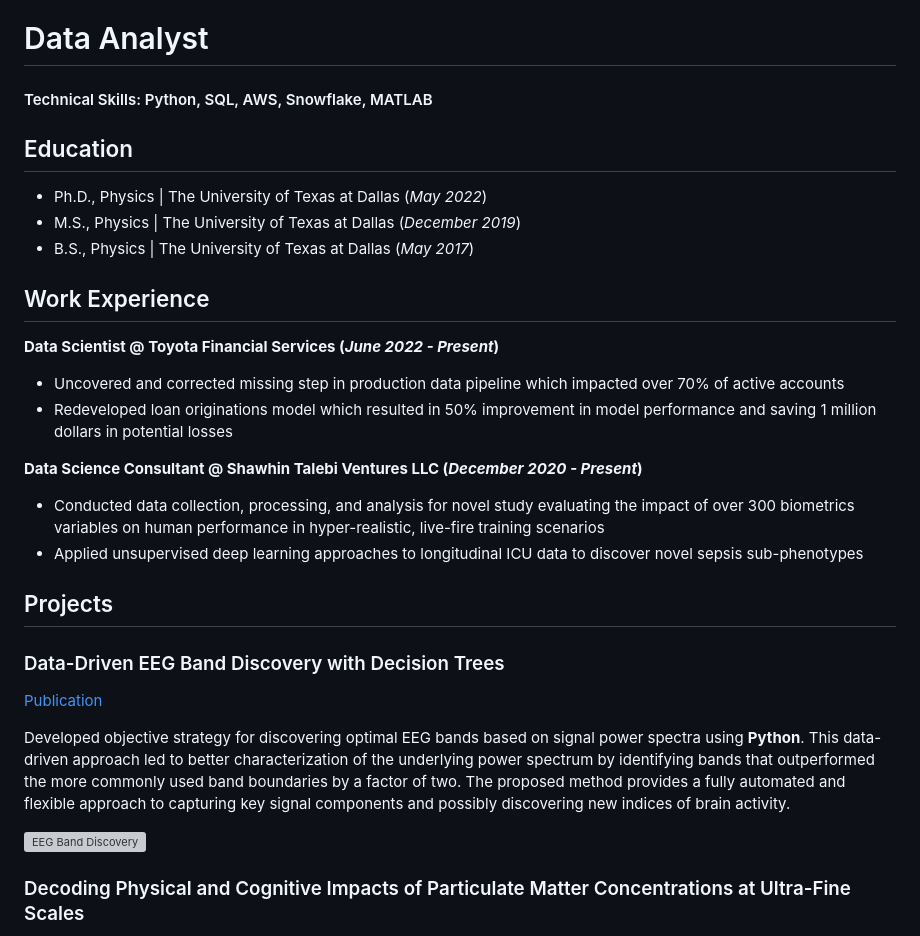
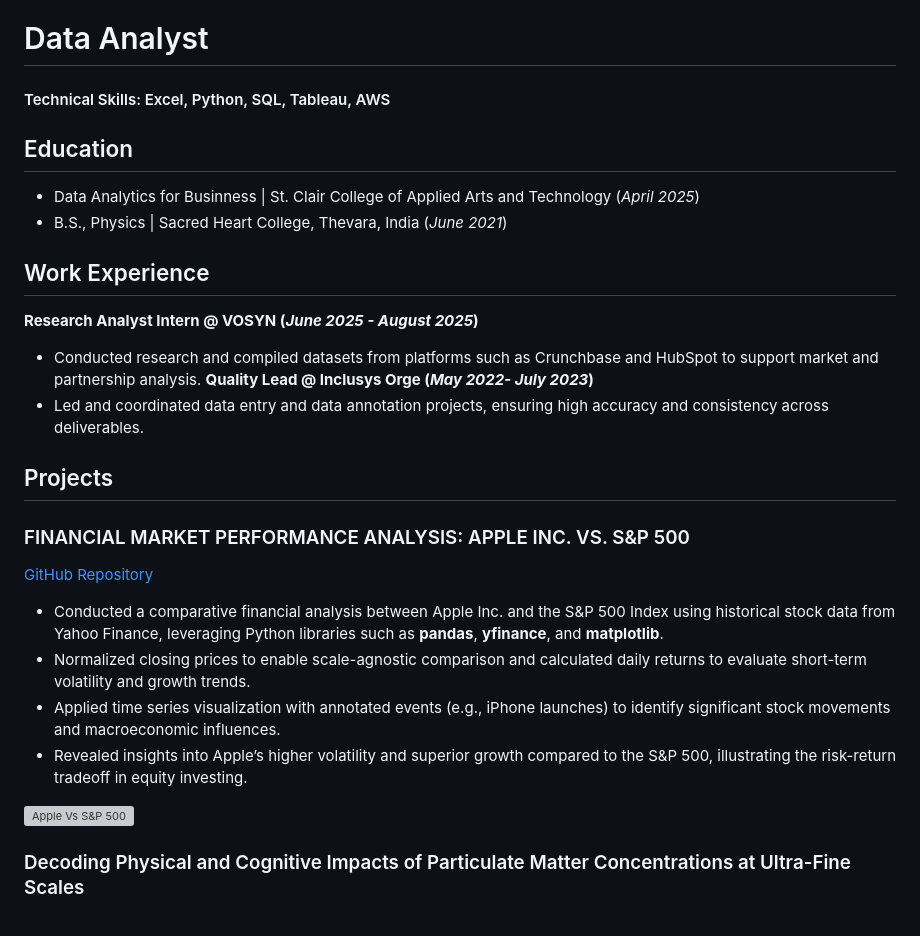
Before and after one commit to AnaghaPaul/AnaghaPaul.github.io, a Markdown page: README.md, the part around the change. GitHub-like rendering; grey boxes are pictures that could not be loaded.

```diff
--- a/README.md
+++ b/README.md
@@ -1,28 +1,26 @@
 # Data Analyst
 
-#### Technical Skills: Python, SQL, AWS, Snowflake, MATLAB
+#### Technical Skills: Excel, Python, SQL, Tableau, AWS
 
 ## Education
-- Ph.D., Physics | The University of Texas at Dallas (_May 2022_)
-- M.S., Physics	| The University of Texas at Dallas (_December 2019_)
-- B.S., Physics | The University of Texas at Dallas (_May 2017_)
+- Data Analytics for Businness	|  St. Clair College of Applied Arts and Technology (_April 2025_)
+- B.S., Physics | Sacred Heart College, Thevara, India (_June 2021_)
 
 ## Work Experience
-**Data Scientist @ Toyota Financial Services (_June 2022 - Present_)**
-- Uncovered and corrected missing step in production data pipeline which impacted over 70% of active accounts
-- Redeveloped loan originations model which resulted in 50% improvement in model performance and saving 1 million dollars in potential losses
+**Research Analyst Intern @ VOSYN (_June 2025 - August 2025_)**
+- Conducted research and compiled datasets from platforms such as Crunchbase and HubSpot to support market and partnership analysis.
+**Quality Lead @ Inclusys Orge (_May 2022- July 2023_)**
+- Led and coordinated data entry and data annotation projects, ensuring high accuracy and consistency across deliverables.
+## Projects
+### FINANCIAL MARKET PERFORMANCE ANALYSIS: APPLE INC. VS. S&P 500
+[GitHub Repository](https://github.com/AnaghaPaul/StockMarket-Analysis_Apple-SandP500)
 
-**Data Science Consultant @ Shawhin Talebi Ventures LLC (_December 2020 - Present_)**
-- Conducted data collection, processing, and analysis for novel study evaluating the impact of over 300 biometrics variables on human performance in hyper-realistic, live-fire training scenarios
-- Applied unsupervised deep learning approaches to longitudinal ICU data to discover novel sepsis sub-phenotypes
+- Conducted a comparative financial analysis between Apple Inc. and the S&P 500 Index using historical stock data from Yahoo Finance, leveraging Python libraries such as **pandas**, **yfinance**, and **matplotlib**.
+- Normalized closing prices to enable scale-agnostic comparison and calculated daily returns to evaluate short-term volatility and growth trends.
+- Applied time series visualization with annotated events (e.g., iPhone launches) to identify significant stock movements and macroeconomic influences.
+- Revealed insights into Apple’s higher volatility and superior growth compared to the S&P 500, illustrating the risk-return tradeoff in equity investing.
 
-## Projects
-### Data-Driven EEG Band Discovery with Decision Trees
-[Publication](https://www.mdpi.com/1424-8220/22/8/3048)
-
-Developed objective strategy for discovering optimal EEG bands based on signal power spectra using **Python**. This data-driven approach led to better characterization of the underlying power spectrum by identifying bands that outperformed the more commonly used band boundaries by a factor of two. The proposed method provides a fully automated and flexible approach to capturing key signal components and possibly discovering new indices of brain activity.
-
-![EEG Band Discovery](/assets/img/eeg_band_discovery.jpeg)
+![Apple Vs S&P 500](https://github.com/AnaghaPaul/PolysubstanceUse_PerceivedMentalHealth/blob/main/Poly%20Substance%20Use%20and%20it%E2%80%99s%20impact%20on%20perceived%20Mental%20Health.jpg)
 
 ### Decoding Physical and Cognitive Impacts of Particulate Matter Concentrations at Ultra-Fine Scales
 [Publication](https://www.mdpi.com/1424-8220/22/11/4240)
```
